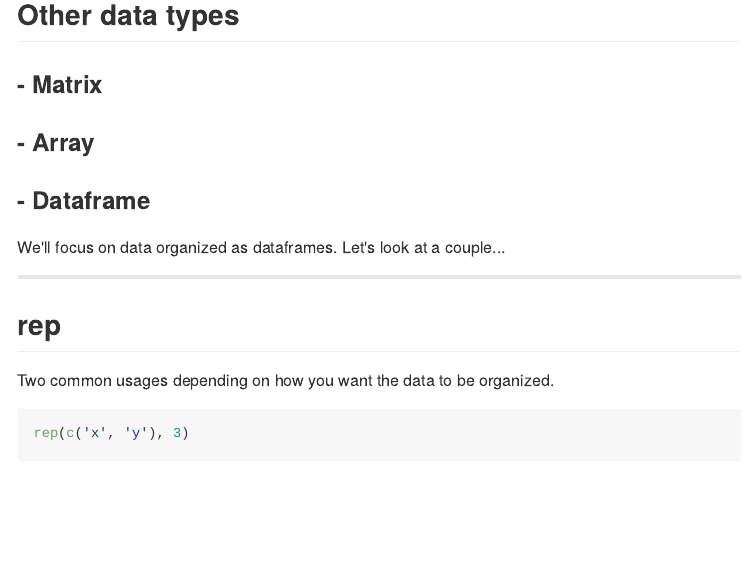
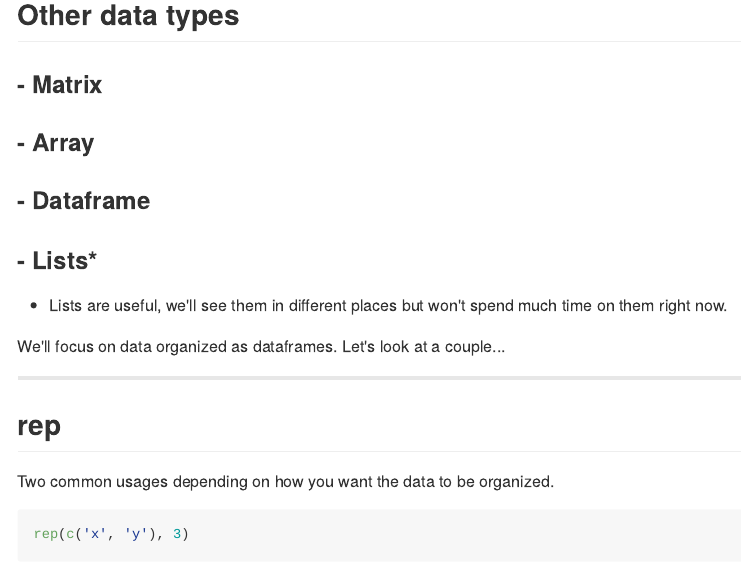
Before and after one commit to gfs8966/Tufts, an R Markdown document (Nov3/index.Rmd): the page in a window 1100 px wide, from 1760 px down. The pictures show the output file Nov3/index.md that the author committed with the source, drawn offline in the style of GitHub.

Commit message:
added comment about lists

```diff
--- a/Nov3/index.Rmd
+++ b/Nov3/index.Rmd
@@ -78,7 +78,8 @@ mean(d)
 ### - Matrix
 ### - Array
 ### - Dataframe
-
+### - Lists*
+* Lists are useful, we'll see them in different places but won't spend much time on them right now.
 
 We'll focus on data organized as dataframes. Let's look at a couple...
 
```
Also changed, not shown: Nov3/index.html, Nov3/index.md, 1 other file.
